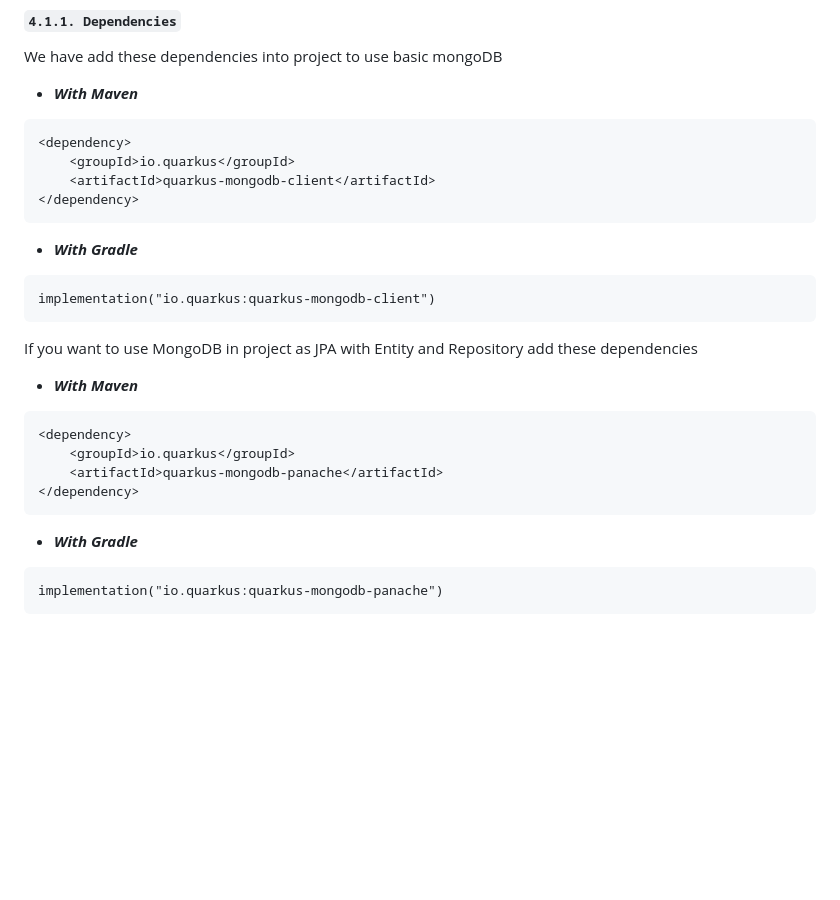
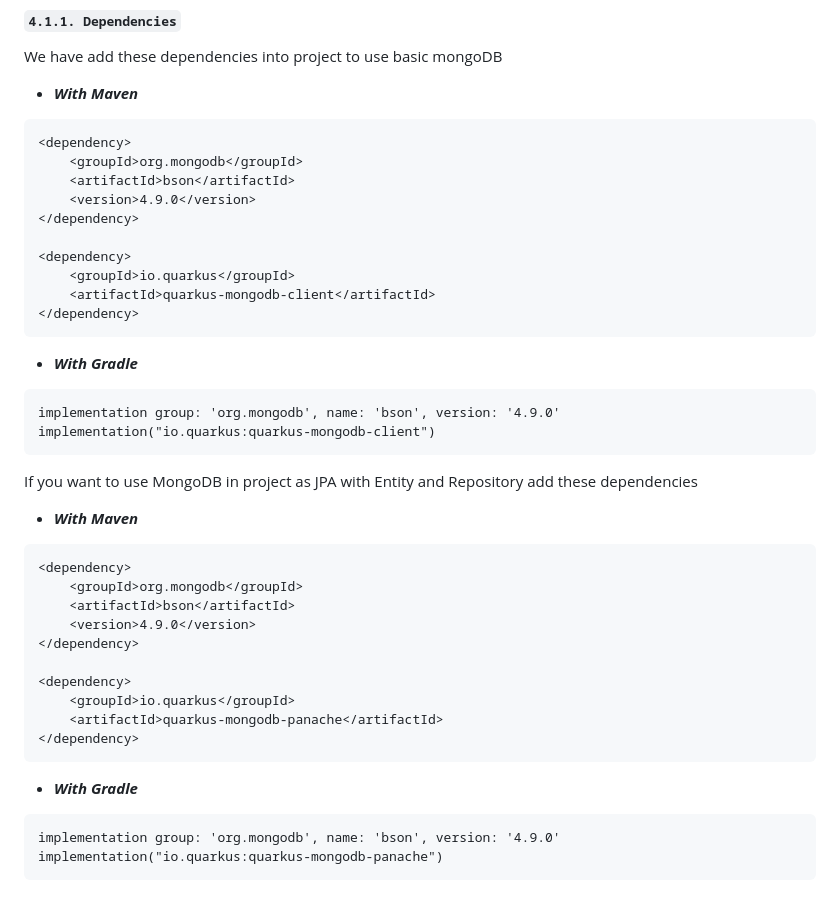
Before and after one commit to TranNhatQuang2405/Document, a Markdown page: quarkus_research.md, the part around the change printed below. GitHub-like rendering; blank space fills up the shorter version.

Commit message:
add mongodb

````diff
--- a/quarkus_research.md
+++ b/quarkus_research.md
@@ -69,12 +69,19 @@ We have add these dependencies into project to use basic mongoDB
 - ***With Maven***
 ```
 <dependency>
+    <groupId>org.mongodb</groupId>
+    <artifactId>bson</artifactId>
+    <version>4.9.0</version>
+</dependency>
+
+<dependency>
     <groupId>io.quarkus</groupId>
     <artifactId>quarkus-mongodb-client</artifactId>
 </dependency>
 ```
 - ***With Gradle***
 ```
+implementation group: 'org.mongodb', name: 'bson', version: '4.9.0'
 implementation("io.quarkus:quarkus-mongodb-client")
 ```
 
@@ -83,6 +90,12 @@ If you want to use MongoDB in project as JPA with Entity and Repository add thes
 
 ```
 <dependency>
+    <groupId>org.mongodb</groupId>
+    <artifactId>bson</artifactId>
+    <version>4.9.0</version>
+</dependency>
+
+<dependency>
     <groupId>io.quarkus</groupId>
     <artifactId>quarkus-mongodb-panache</artifactId>
 </dependency>
@@ -90,6 +103,7 @@ If you want to use MongoDB in project as JPA with Entity and Repository add thes
 
 - ***With Gradle***
 ```
+implementation group: 'org.mongodb', name: 'bson', version: '4.9.0'
 implementation("io.quarkus:quarkus-mongodb-panache")
 ```
 #### `4.1.2. Configuation`
````
Also changed, not shown: other parts of quarkus_research.md (+59 -0 lines).
